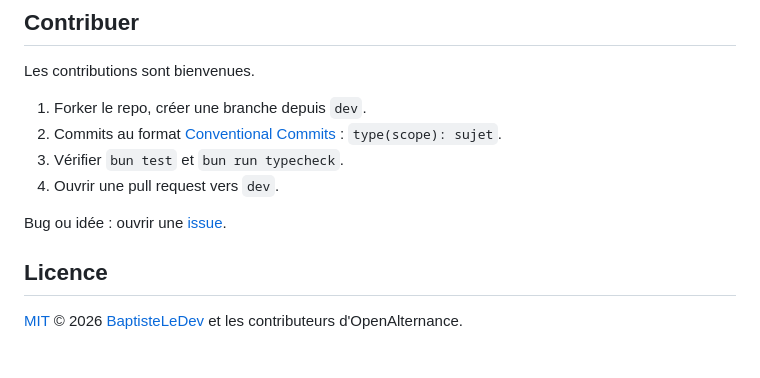
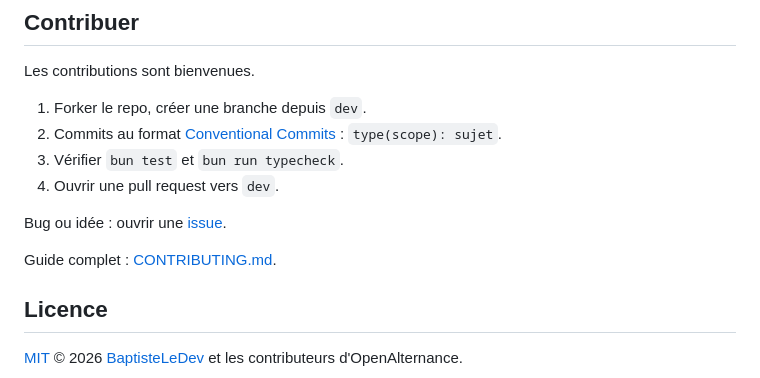
Before and after one commit to BaptisteLOpenSource/OpenAlternance, a Markdown page: README.md, the part around the change. Drawn GitHub-style; blank space fills up the shorter version.

Commit message:
docs(contrib): add contributing guide and fork flow

```diff
--- a/README.md
+++ b/README.md
@@ -123,6 +123,8 @@ Les contributions sont bienvenues.
 
 Bug ou idée : ouvrir une [issue](https://github.com/BaptisteLOpenSource/OpenAlternance/issues).
 
+Guide complet : [CONTRIBUTING.md](CONTRIBUTING.md).
+
 ## Licence
 
 [MIT](LICENSE) © 2026 [BaptisteLeDev](https://github.com/BaptisteLeDev) et les contributeurs d'OpenAlternance.
```
Also changed, not shown: CONTRIBUTING.md (added, +39 -0 lines).
